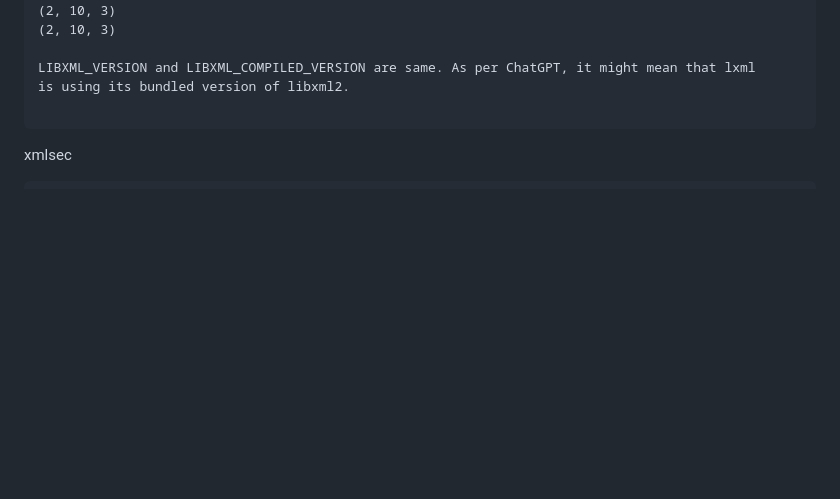
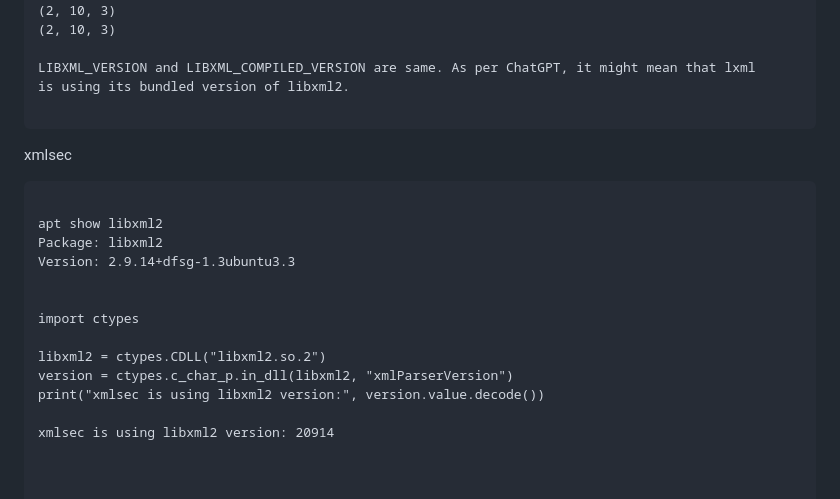
Before and after one commit to vinodpandey/saml-allauth-demo, a Markdown page: README.md, the part around the change. Drawn GitHub-style; blank space fills up the shorter version.

````diff
--- a/README.md
+++ b/README.md
@@ -166,6 +166,22 @@ is using its bundled version of libxml2.
 
 xmlsec
 ```
+
+apt show libxml2
+Package: libxml2
+Version: 2.9.14+dfsg-1.3ubuntu3.3
+
+
+import ctypes
+
+libxml2 = ctypes.CDLL("libxml2.so.2")
+version = ctypes.c_char_p.in_dll(libxml2, "xmlParserVersion")
+print("xmlsec is using libxml2 version:", version.value.decode())
+
+xmlsec is using libxml2 version: 20914
+
+
+
 pip3.10 show xmlsec
 Name: xmlsec
 Version: 1.3.13
````
